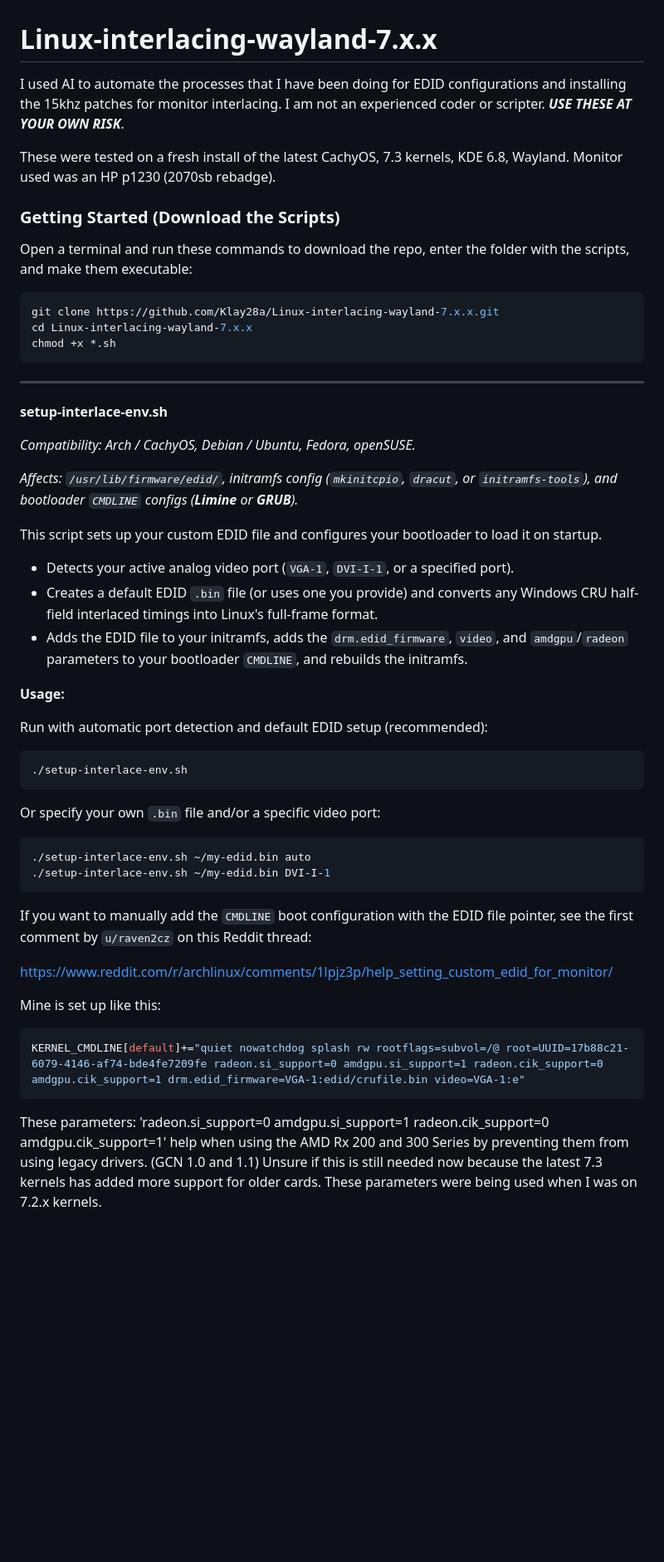
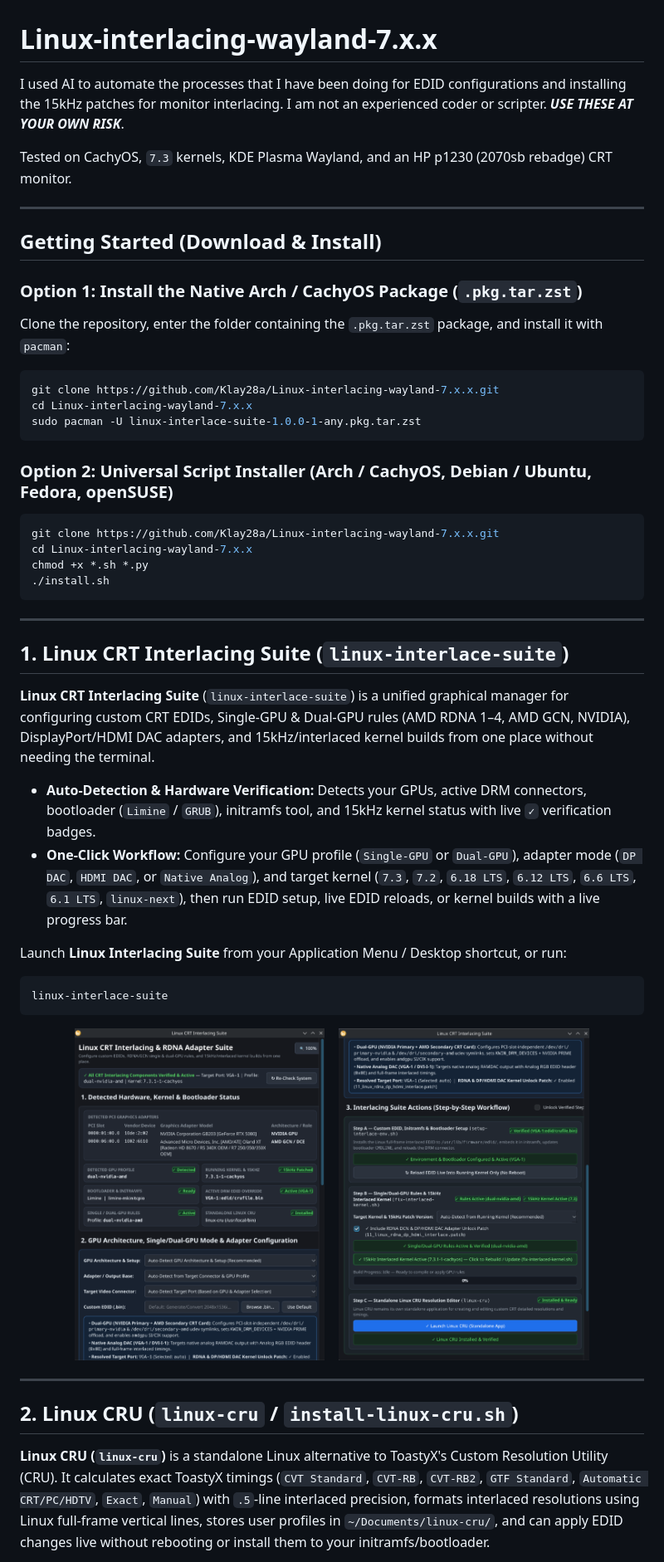
Before and after one commit to Klay28a/Linux-interlacing-wayland-7.x.x, a Markdown page: README.md, the part around one of its changes. Shown at 83% size. Drawn GitHub-style; pictures changed too: assets/linux-interlace-suite-1.png (added), assets/linux-interlace-suite-2.png (added); blank space fills up the shorter version.

Commit message:
Add Linux CRT Interlacing Suite, RDNA DP/HDMI DAC patch, updated scripts, screenshots, and streamlined README

````diff
--- a/README.md
+++ b/README.md
@@ -1,54 +1,53 @@
 # Linux-interlacing-wayland-7.x.x
 
-I used AI to automate the processes that I have been doing for EDID configurations and installing the 15khz patches for monitor interlacing. I am not an experienced coder or scripter. **_USE THESE AT YOUR OWN RISK_**.
+I used AI to automate the processes that I have been doing for EDID configurations and installing the 15kHz patches for monitor interlacing. I am not an experienced coder or scripter. **_USE THESE AT YOUR OWN RISK_**.
 
-These were tested on a fresh install of the latest CachyOS, 7.3 kernels, KDE 6.8, Wayland. Monitor used was an HP p1230 (2070sb rebadge).
+Tested on CachyOS, `7.3` kernels, KDE Plasma Wayland, and an HP p1230 (2070sb rebadge) CRT monitor.
 
-### Getting Started (Download the Scripts)
+---
 
-Open a terminal and run these commands to download the repo, enter the folder with the scripts, and make them executable:
+## Getting Started (Download & Install)
+
+### Option 1: Install the Native Arch / CachyOS Package (`.pkg.tar.zst`)
+Clone the repository, enter the folder containing the `.pkg.tar.zst` package, and install it with `pacman`:
 
 ```bash
 git clone https://github.com/Klay28a/Linux-interlacing-wayland-7.x.x.git
 cd Linux-interlacing-wayland-7.x.x
-chmod +x *.sh
+sudo pacman -U linux-interlace-suite-1.0.0-1-any.pkg.tar.zst
 ```
 
------------------------------------------------------------------------
-
-**setup-interlace-env.sh**
-
-*Compatibility: Arch / CachyOS, Debian / Ubuntu, Fedora, openSUSE.*
-
-*Affects: `/usr/lib/firmware/edid/`, initramfs config (`mkinitcpio`, `dracut`, or `initramfs-tools`), and bootloader `CMDLINE` configs (**Limine** or **GRUB**).*
-
-This script sets up your custom EDID file and configures your bootloader to load it on startup.
-
-- Detects your active analog video port (`VGA-1`, `DVI-I-1`, or a specified port).
-- Creates a default EDID `.bin` file (or uses one you provide) and converts any Windows CRU half-field interlaced timings into Linux's full-frame format.
-- Adds the EDID file to your initramfs, adds the `drm.edid_firmware`, `video`, and `amdgpu`/`radeon` parameters to your bootloader `CMDLINE`, and rebuilds the initramfs.
-
-**Usage:**
-
-Run with automatic port detection and default EDID setup (recommended):
+### Option 2: Universal Script Installer (Arch / CachyOS, Debian / Ubuntu, Fedora, openSUSE)
 ```bash
-./setup-interlace-env.sh
+git clone https://github.com/Klay28a/Linux-interlacing-wayland-7.x.x.git
+cd Linux-interlacing-wayland-7.x.x
+chmod +x *.sh *.py
+./install.sh
 ```
 
-Or specify your own `.bin` file and/or a specific video port:
+---
+
+## 1. Linux CRT Interlacing Suite (`linux-interlace-suite`)
+
+**Linux CRT Interlacing Suite** (`linux-interlace-suite`) is a unified graphical manager for configuring custom CRT EDIDs, Single-GPU & Dual-GPU rules (AMD RDNA 1–4, AMD GCN, NVIDIA), DisplayPort/HDMI DAC adapters, and 15kHz/interlaced kernel builds from one place without needing the terminal.
+
+- **Auto-Detection & Hardware Verification:** Detects your GPUs, active DRM connectors, bootloader (`Limine` / `GRUB`), initramfs tool, and 15kHz kernel status with live `✓` verification badges.
+- **One-Click Workflow:** Configure your GPU profile (`Single-GPU` or `Dual-GPU`), adapter mode (`DP DAC`, `HDMI DAC`, or `Native Analog`), and target kernel (`7.3`, `7.2`, `6.18 LTS`, `6.12 LTS`, `6.6 LTS`, `6.1 LTS`, `linux-next`), then run EDID setup, live EDID reloads, or kernel builds with a live progress bar.
+
+Launch **Linux Interlacing Suite** from your Application Menu / Desktop shortcut, or run:
 ```bash
-./setup-interlace-env.sh ~/my-edid.bin auto
-./setup-interlace-env.sh ~/my-edid.bin DVI-I-1
+linux-interlace-suite
 ```
 
-If you want to manually add the `CMDLINE` boot configuration with the EDID file pointer, see the first comment by `u/raven2cz` on this Reddit thread:
+<p align="center">
+  <img height="400" alt="Linux CRT Interlacing Suite — Hardware & GPU Config" src="assets/linux-interlace-suite-1.png" />
+  &nbsp;&nbsp;
+  <img height="400" alt="Linux CRT Interlacing Suite — Step-by-Step Workflow" src="assets/linux-interlace-suite-2.png" />
+</p>
 
-https://www.reddit.com/r/archlinux/comments/1lpjz3p/help_setting_custom_edid_for_monitor/
+---
 
-Mine is set up like this:
+## 2. Linux CRU (`linux-cru` / `install-linux-cru.sh`)
 
-```ini
-KERNEL_CMDLINE[default]+="quiet nowatchdog splash rw rootflags=subvol=/@ root=UUID=17b88c21-6079-4146-af74-bde4fe7209fe radeon.si_support=0 amdgpu.si_support=1 radeon.cik_support=0 amdgpu.cik_support=1 drm.edid_firmware=VGA-1:edid/crufile.bin video=VGA-1:e"
-```
-These parameters: 'radeon.si_support=0 amdgpu.si_support=1 radeon.cik_support=0 amdgpu.cik_support=1' help when using the AMD Rx 200 and 300 Series by preventing them from using legacy drivers. (GCN 1.0 and 1.1) Unsure if this is still needed now because the latest 7.3 kernels has added more support for older cards. These parameters were being used when I was on 7.2.x kernels.
+**Linux CRU (`linux-cru`)** is a standalone Linux alternative to ToastyX's Custom Resolution Utility (CRU). It calculates exact ToastyX timings (`CVT Standard`, `CVT-RB`, `CVT-RB2`, `GTF Standard`, `Automatic CRT/PC/HDTV`, `Exact`, `Manual`) with `.5`-line interlaced precision, formats interlaced resolutions using Linux full-frame vertical lines, stores user profiles in `~/Documents/linux-cru/`, and can apply EDID changes live without rebooting or install them to your initramfs/bootloader.
 
````
Also changed, not shown: other parts of README.md (+47 -66 lines), assets/linux-cru.png (added), 12 other files.
